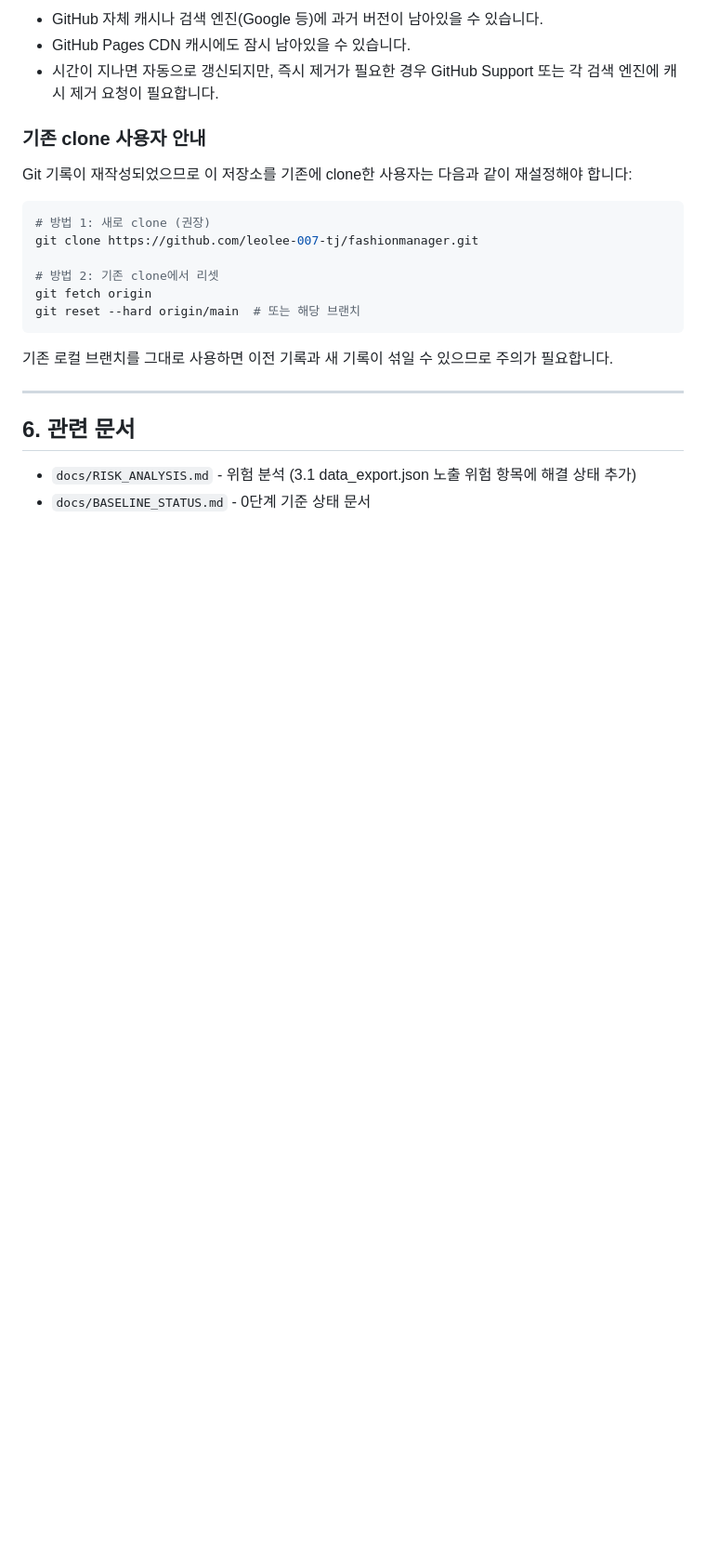
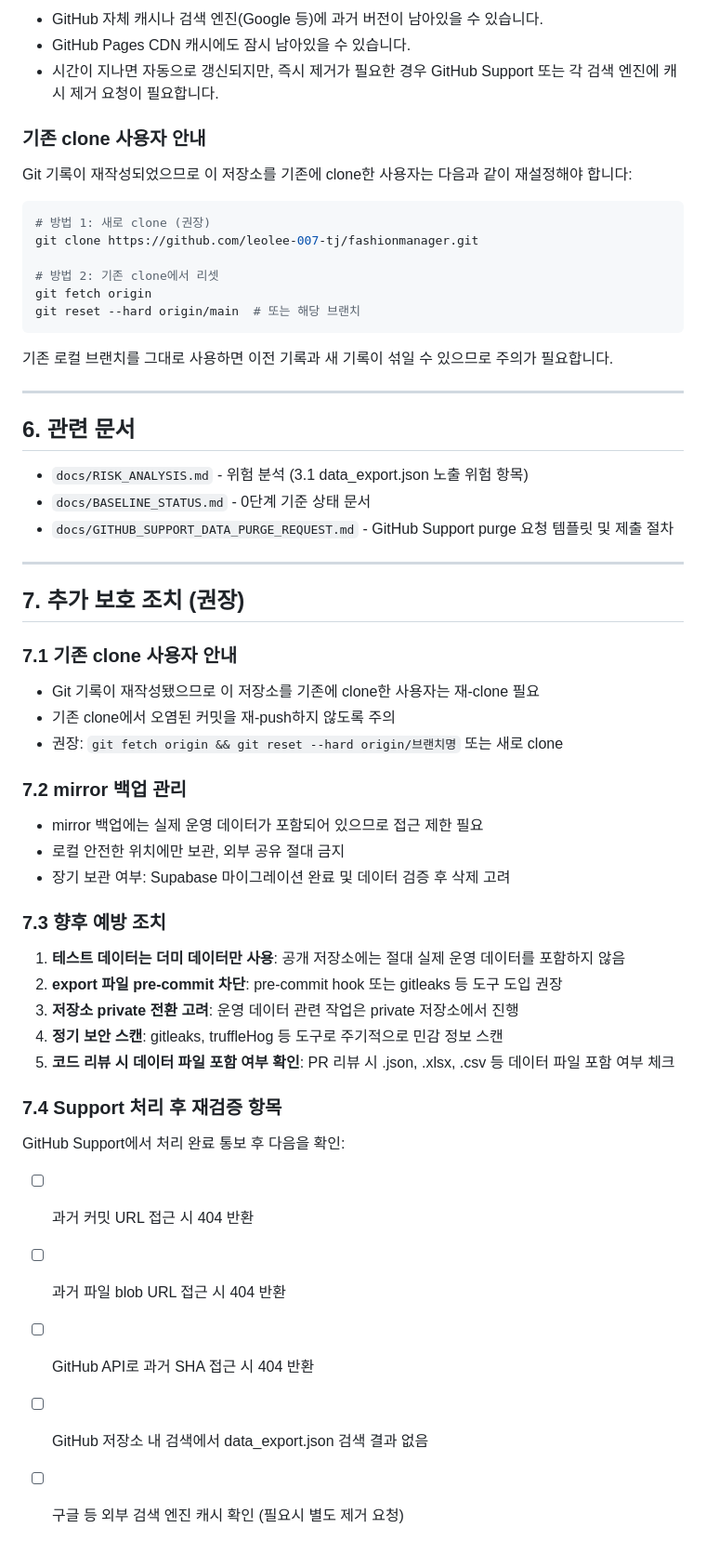
Before and after one commit to leolee-007-tj/fashionmanager, a Markdown page: docs/SECURITY_DATA_EXPOSURE_REMEDIATION.md, the part around one of its changes. Shown at 93% size. GitHub-like rendering; blank space fills up the shorter version.

Commit message:
security: prepare github cached data purge request

```diff
--- a/docs/SECURITY_DATA_EXPOSURE_REMEDIATION.md
+++ b/docs/SECURITY_DATA_EXPOSURE_REMEDIATION.md
@@ -145,5 +159,35 @@ git reset --hard origin/main  # 또는 해당 브랜치
 ---
 
 ## 6. 관련 문서
-- `docs/RISK_ANALYSIS.md` - 위험 분석 (3.1 data_export.json 노출 위험 항목에 해결 상태 추가)
+- `docs/RISK_ANALYSIS.md` - 위험 분석 (3.1 data_export.json 노출 위험 항목)
 - `docs/BASELINE_STATUS.md` - 0단계 기준 상태 문서
+- `docs/GITHUB_SUPPORT_DATA_PURGE_REQUEST.md` - GitHub Support purge 요청 템플릿 및 제출 절차
+
+---
+
+## 7. 추가 보호 조치 (권장)
+
+### 7.1 기존 clone 사용자 안내
+- Git 기록이 재작성됐으므로 이 저장소를 기존에 clone한 사용자는 재-clone 필요
+- 기존 clone에서 오염된 커밋을 재-push하지 않도록 주의
+- 권장: `git fetch origin && git reset --hard origin/브랜치명` 또는 새로 clone
+
+### 7.2 mirror 백업 관리
+- mirror 백업에는 실제 운영 데이터가 포함되어 있으므로 접근 제한 필요
+- 로컬 안전한 위치에만 보관, 외부 공유 절대 금지
+- 장기 보관 여부: Supabase 마이그레이션 완료 및 데이터 검증 후 삭제 고려
+
+### 7.3 향후 예방 조치
+1. **테스트 데이터는 더미 데이터만 사용**: 공개 저장소에는 절대 실제 운영 데이터를 포함하지 않음
+2. **export 파일 pre-commit 차단**: pre-commit hook 또는 gitleaks 등 도구 도입 권장
+3. **저장소 private 전환 고려**: 운영 데이터 관련 작업은 private 저장소에서 진행
+4. **정기 보안 스캔**: gitleaks, truffleHog 등 도구로 주기적으로 민감 정보 스캔
+5. **코드 리뷰 시 데이터 파일 포함 여부 확인**: PR 리뷰 시 .json, .xlsx, .csv 등 데이터 파일 포함 여부 체크
+
+### 7.4 Support 처리 후 재검증 항목
+GitHub Support에서 처리 완료 통보 후 다음을 확인:
+- [ ] 과거 커밋 URL 접근 시 404 반환
+- [ ] 과거 파일 blob URL 접근 시 404 반환
+- [ ] GitHub API로 과거 SHA 접근 시 404 반환
+- [ ] GitHub 저장소 내 검색에서 data_export.json 검색 결과 없음
+- [ ] 구글 등 외부 검색 엔진 캐시 확인 (필요시 별도 제거 요청)
```
Also changed, not shown: other parts of docs/SECURITY_DATA_EXPOSURE_REMEDIATION.md (+16 -2 lines), docs/GITHUB_SUPPORT_DATA_PURGE_REQUEST.md (added, +148 -0 lines), docs/RISK_ANALYSIS.md (+29 -21 lines).
